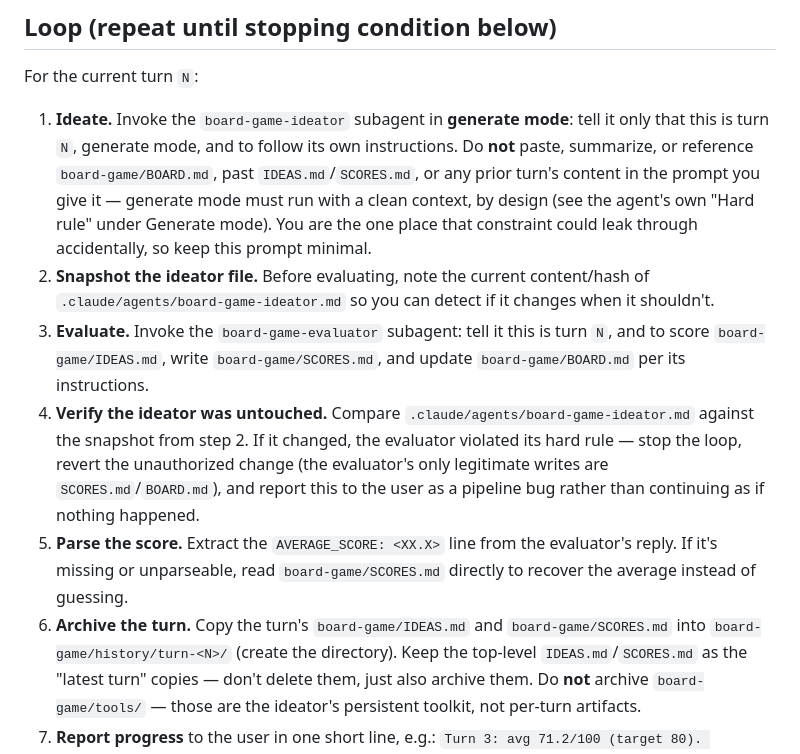
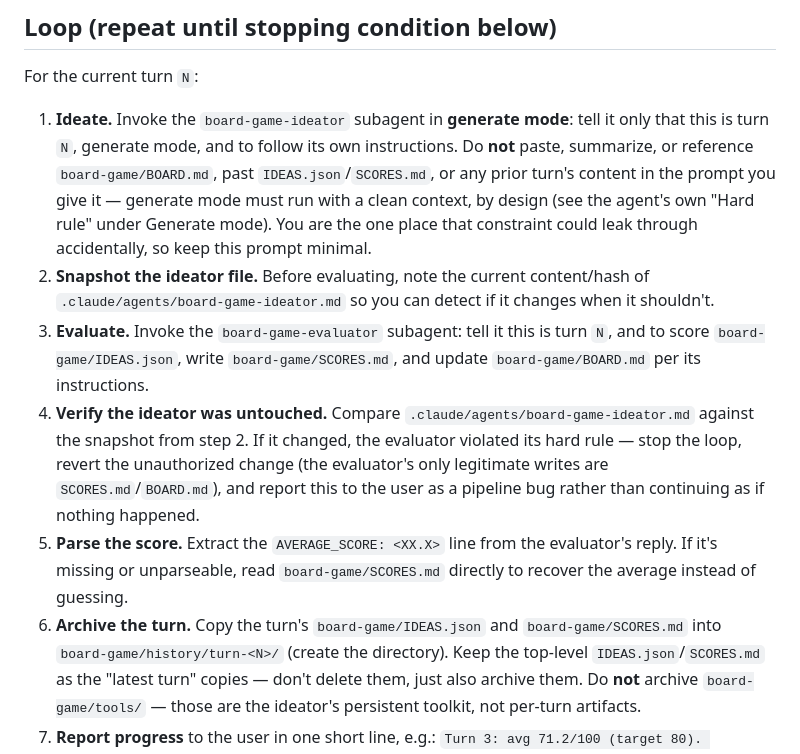
Before and after one commit to reinSPQR/vibe-ideas, a Markdown page: .claude/commands/goal.md, the part around the change. Drawn GitHub-style.

```diff
--- a/.claude/commands/goal.md
+++ b/.claude/commands/goal.md
@@ -31,7 +31,7 @@ For the current turn `N`:
 1. **Ideate.** Invoke the `board-game-ideator` subagent in **generate
    mode**: tell it only that this is turn `N`, generate mode, and to follow
    its own instructions. Do **not** paste, summarize, or reference
-   `board-game/BOARD.md`, past `IDEAS.md`/`SCORES.md`, or any prior turn's
+   `board-game/BOARD.md`, past `IDEAS.json`/`SCORES.md`, or any prior turn's
    content in the prompt you give it — generate mode must run with a clean
    context, by design (see the agent's own "Hard rule" under Generate
    mode). You are the one place that constraint could leak through
@@ -40,7 +40,7 @@ For the current turn `N`:
    content/hash of `.claude/agents/board-game-ideator.md` so you can detect
    if it changes when it shouldn't.
 3. **Evaluate.** Invoke the `board-game-evaluator` subagent: tell it this is
-   turn `N`, and to score `board-game/IDEAS.md`, write
+   turn `N`, and to score `board-game/IDEAS.json`, write
    `board-game/SCORES.md`, and update `board-game/BOARD.md` per its
    instructions.
 4. **Verify the ideator was untouched.** Compare
@@ -53,9 +53,9 @@ For the current turn `N`:
    evaluator's reply. If it's missing or unparseable, read
    `board-game/SCORES.md` directly to recover the average instead of
    guessing.
-6. **Archive the turn.** Copy the turn's `board-game/IDEAS.md` and
+6. **Archive the turn.** Copy the turn's `board-game/IDEAS.json` and
    `board-game/SCORES.md` into `board-game/history/turn-<N>/` (create the
-   directory). Keep the top-level `IDEAS.md`/`SCORES.md` as the
+   directory). Keep the top-level `IDEAS.json`/`SCORES.md` as the
    "latest turn" copies — don't delete them, just also archive them. Do
    **not** archive `board-game/tools/` — those are the ideator's persistent
    toolkit, not per-turn artifacts.
```
Also changed, not shown: .claude/agents/board-game-evaluator.md (+15 -5 lines), .claude/agents/board-game-ideator.md (+29 -29 lines).
